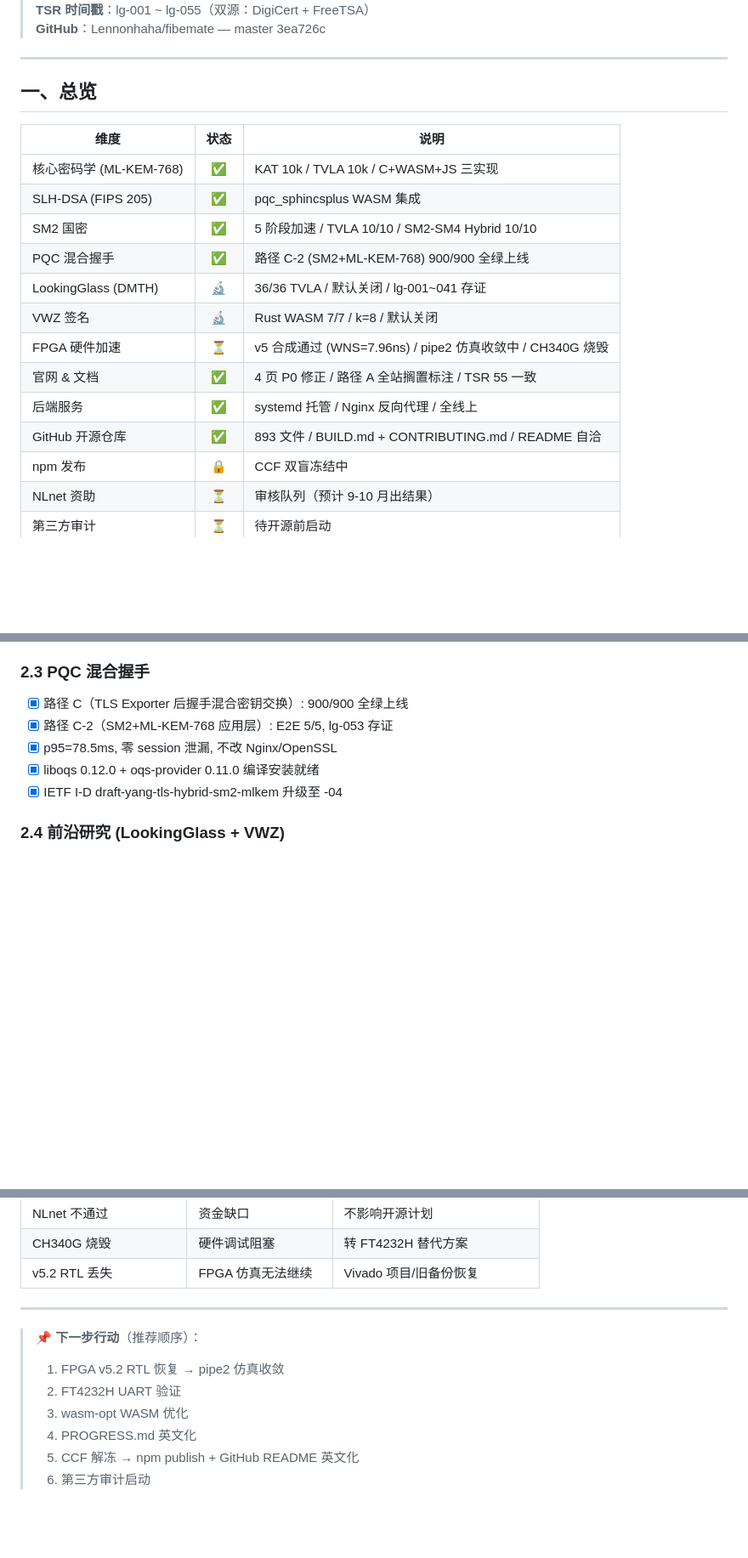
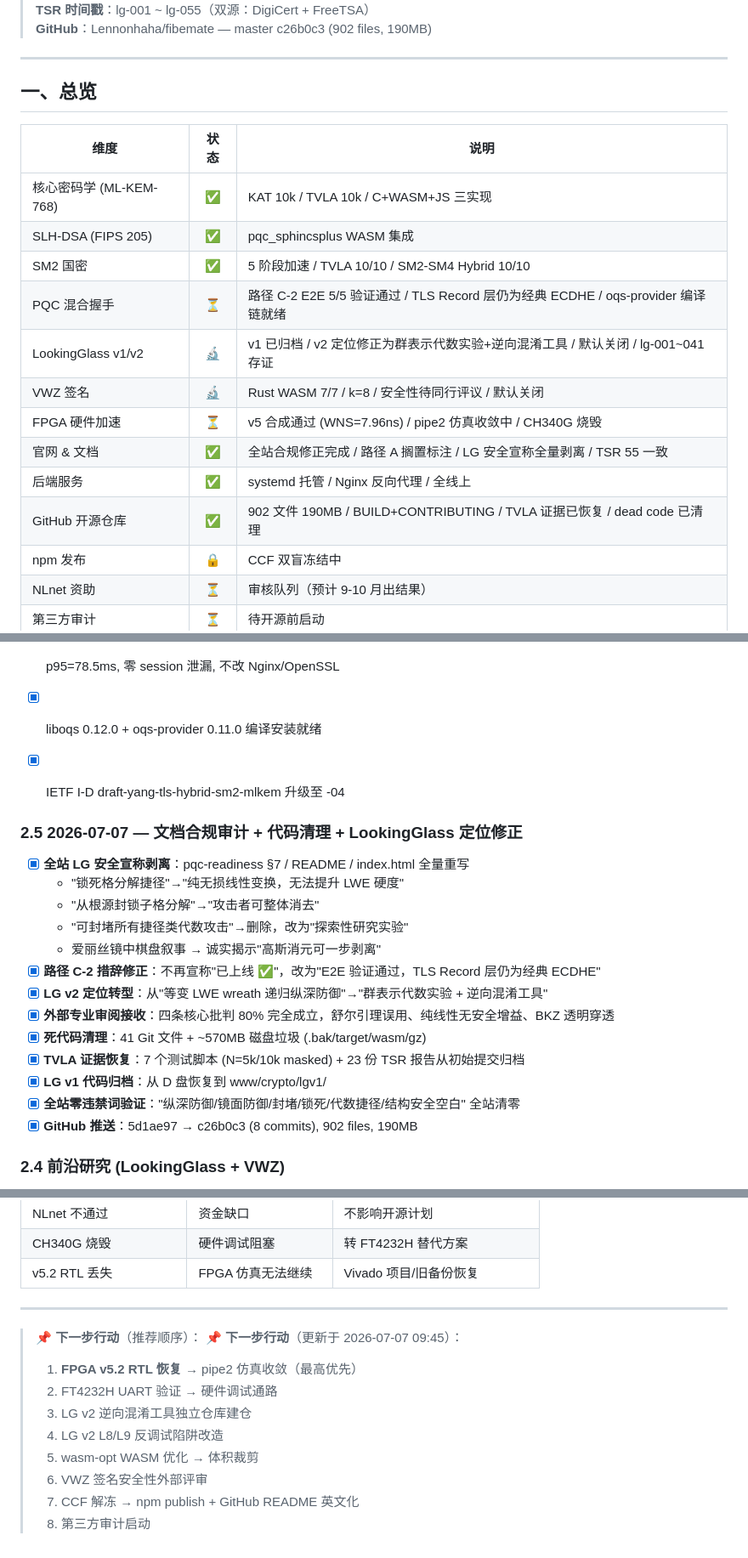
Before and after one commit to Lennonhaha/fibemate, a Markdown page: PROGRESS.md, 3 parts joined by grey strips. Shown at 85% size. Drawn GitHub-style; blank space fills up the shorter version.

Commit message:
docs: update PROGRESS.md — LG v2 repositioning, 2026-07-07 audit sweep, next steps refresh

```diff
--- a/PROGRESS.md
+++ b/PROGRESS.md
@@ -4,6 +4,6 @@
 > **目标**：2026.08.31 开源
 > **TSR 时间戳**：lg-001 ~ lg-055（双源：DigiCert + FreeTSA）
-> **GitHub**：Lennonhaha/fibemate — master 3ea726c
+> **GitHub**：Lennonhaha/fibemate — master c26b0c3 (902 files, 190MB)
 
 ---
 
@@ -14,13 +14,13 @@
 | 核心密码学 (ML-KEM-768) | ✅ | KAT 10k / TVLA 10k / C+WASM+JS 三实现 |
 | SLH-DSA (FIPS 205) | ✅ | pqc_sphincsplus WASM 集成 |
 | SM2 国密 | ✅ | 5 阶段加速 / TVLA 10/10 / SM2-SM4 Hybrid 10/10 |
-| PQC 混合握手 | ✅ | 路径 C-2 (SM2+ML-KEM-768) 900/900 全绿上线 |
-| LookingGlass (DMTH) | 🔬 | 36/36 TVLA / 默认关闭 / lg-001~041 存证 |
-| VWZ 签名 | 🔬 | Rust WASM 7/7 / k=8 / 默认关闭 |
+| PQC 混合握手 | ⏳ | 路径 C-2 E2E 5/5 验证通过 / TLS Record 层仍为经典 ECDHE / oqs-provider 编译链就绪 |
+| LookingGlass v1/v2 | 🔬 | v1 已归档 / v2 定位修正为群表示代数实验+逆向混淆工具 / 默认关闭 / lg-001~041 存证 |
+| VWZ 签名 | 🔬 | Rust WASM 7/7 / k=8 / 安全性待同行评议 / 默认关闭 |
 | FPGA 硬件加速 | ⏳ | v5 合成通过 (WNS=7.96ns) / pipe2 仿真收敛中 / CH340G 烧毁 |
-| 官网 & 文档 | ✅ | 4 页 P0 修正 / 路径 A 全站搁置标注 / TSR 55 一致 |
+| 官网 & 文档 | ✅ | 全站合规修正完成 / 路径 A 搁置标注 / LG 安全宣称全量剥离 / TSR 55 一致 |
 | 后端服务 | ✅ | systemd 托管 / Nginx 反向代理 / 全线上 |
-| GitHub 开源仓库 | ✅ | 893 文件 / BUILD.md + CONTRIBUTING.md / README 自洽 |
+| GitHub 开源仓库 | ✅ | 902 文件 190MB / BUILD+CONTRIBUTING / TVLA 证据已恢复 / dead code 已清理 |
 | npm 发布 | 🔒 | CCF 双盲冻结中 |
 | NLnet 资助 | ⏳ | 审核队列（预计 9-10 月出结果） |
 | 第三方审计 | ⏳ | 待开源前启动 |
@@ -54,6 +54,22 @@
 - [x] liboqs 0.12.0 + oqs-provider 0.11.0 编译安装就绪
 - [x] IETF I-D draft-yang-tls-hybrid-sm2-mlkem 升级至 -04
 
+
+### 2.5 2026-07-07 — 文档合规审计 + 代码清理 + LookingGlass 定位修正
+
+- [x] **全站 LG 安全宣称剥离**：pqc-readiness §7 / README / index.html 全量重写
+  - "锁死格分解捷径"→"纯无损线性变换，无法提升 LWE 硬度"
+  - "从根源封锁子格分解"→"攻击者可整体消去"
+  - "可封堵所有捷径类代数攻击"→删除，改为"探索性研究实验"
+  - 爱丽丝镜中棋盘叙事 → 诚实揭示"高斯消元可一步剥离"
+- [x] **路径 C-2 措辞修正**：不再宣称"已上线 ✅"，改为"E2E 验证通过，TLS Record 层仍为经典 ECDHE"
+- [x] **LG v2 定位转型**：从"等变 LWE wreath 递归纵深防御"→"群表示代数实验 + 逆向混淆工具"
+- [x] **外部专业审阅接收**：四条核心批判 80% 完全成立，舒尔引理误用、纯线性无安全增益、BKZ 透明穿透
+- [x] **死代码清理**：41 Git 文件 + ~570MB 磁盘垃圾 (.bak/target/wasm/gz)
+- [x] **TVLA 证据恢复**：7 个测试脚本 (N=5k/10k masked) + 23 份 TSR 报告从初始提交归档
+- [x] **LG v1 代码归档**：从 D 盘恢复到 www/crypto/lgv1/
+- [x] **全站零违禁词验证**："纵深防御/镜面防御/封堵/锁死/代数捷径/结构安全空白" 全站清零
+- [x] **GitHub 推送**：5d1ae97 → c26b0c3 (8 commits), 902 files, 190MB
 ### 2.4 前沿研究 (LookingGlass + VWZ)
 
 - [x] LookingGlass DMTH：36/36 TVLA 全绿, d=2~3, 默认关闭
@@ -193,9 +209,12 @@
 ---
 
 > 📌 **下一步行动**（推荐顺序）：
-> 1. FPGA v5.2 RTL 恢复 → pipe2 仿真收敛
-> 2. FT4232H UART 验证
-> 3. wasm-opt WASM 优化
-> 4. PROGRESS.md 英文化
-> 5. CCF 解冻 → npm publish + GitHub README 英文化
-> 6. 第三方审计启动
+> 📌 **下一步行动**（更新于 2026-07-07 09:45）：
+> 1. **FPGA v5.2 RTL 恢复** → pipe2 仿真收敛（最高优先）
+> 2. FT4232H UART 验证 → 硬件调试通路
+> 3. LG v2 逆向混淆工具独立仓库建仓
+> 4. LG v2 L8/L9 反调试陷阱改造
+> 5. wasm-opt WASM 优化 → 体积裁剪
+> 6. VWZ 签名安全性外部评审
+> 7. CCF 解冻 → npm publish + GitHub README 英文化
+> 8. 第三方审计启动
```
Also changed, not shown: other parts of PROGRESS.md (+2 -2 lines).
